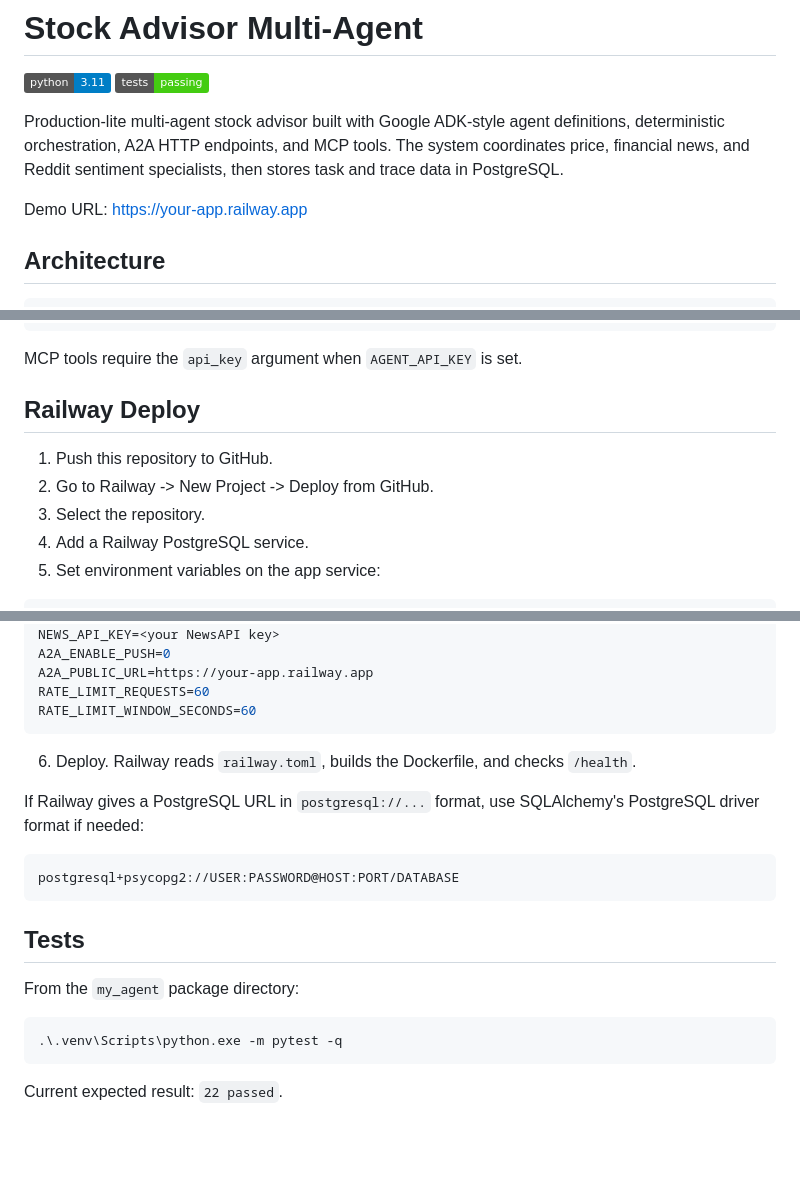
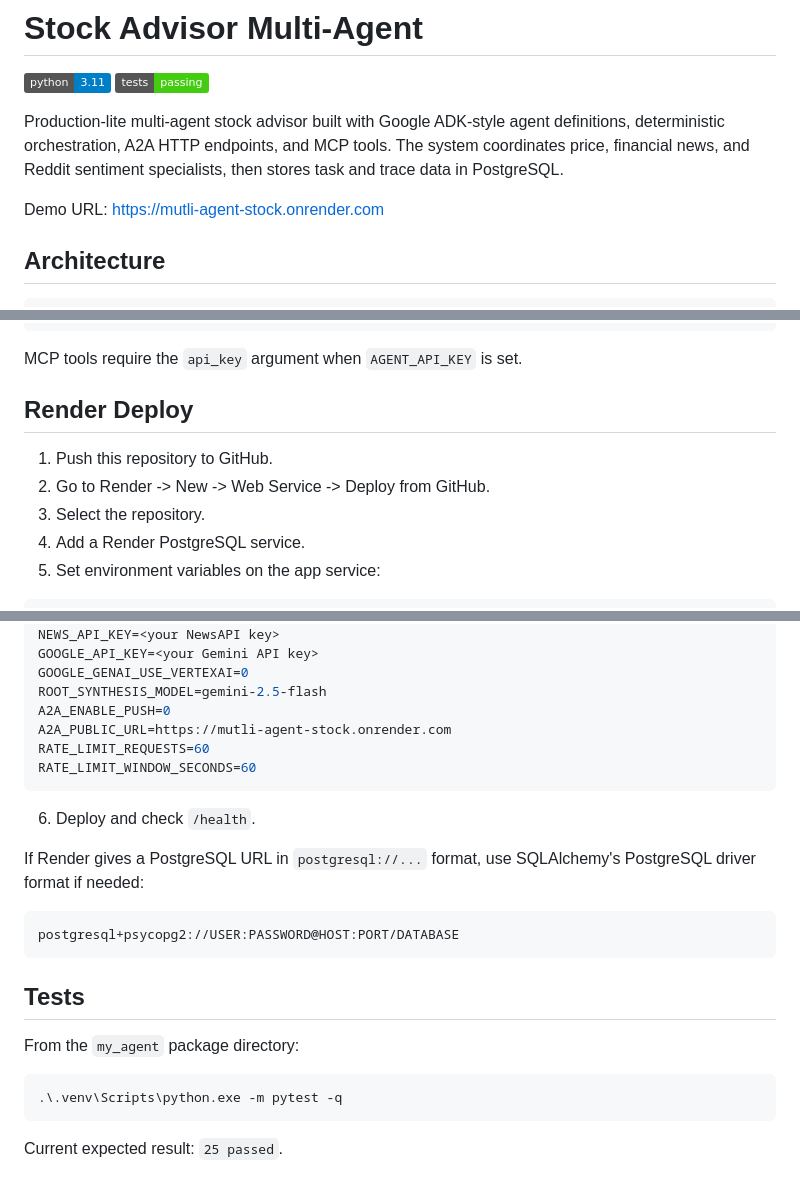
Before and after one commit to bananacat12/Mutli-Agent-Stock, a Markdown page: README.md, 3 parts joined by grey strips. GitHub-like rendering; badges without logos; blank space fills up the shorter version.

Commit message:
docs: update render demo url

````diff
--- a/README.md
+++ b/README.md
@@ -5,7 +5,7 @@
 
 Production-lite multi-agent stock advisor built with Google ADK-style agent definitions, deterministic orchestration, A2A HTTP endpoints, and MCP tools. The system coordinates price, financial news, and Reddit sentiment specialists, then stores task and trace data in PostgreSQL.
 
-Demo URL: https://your-app.railway.app
+Demo URL: https://mutli-agent-stock.onrender.com
 
 ## Architecture
 
@@ -96,12 +96,12 @@ python -m my_agent.mcp_server
 
 MCP tools require the `api_key` argument when `AGENT_API_KEY` is set.
 
-## Railway Deploy
+## Render Deploy
 
 1. Push this repository to GitHub.
-2. Go to Railway -> New Project -> Deploy from GitHub.
+2. Go to Render -> New -> Web Service -> Deploy from GitHub.
 3. Select the repository.
-4. Add a Railway PostgreSQL service.
+4. Add a Render PostgreSQL service.
 5. Set environment variables on the app service:
 
 ```env
@@ -109,14 +109,17 @@ DB_URL=<Railway Postgres SQLAlchemy URL>
 AGENT_API_KEY=<strong random secret>
 NEWS_API_KEY=<your NewsAPI key>
+GOOGLE_API_KEY=<your Gemini API key>
+GOOGLE_GENAI_USE_VERTEXAI=0
+ROOT_SYNTHESIS_MODEL=gemini-2.5-flash
 A2A_ENABLE_PUSH=0
-A2A_PUBLIC_URL=https://your-app.railway.app
+A2A_PUBLIC_URL=https://mutli-agent-stock.onrender.com
 RATE_LIMIT_REQUESTS=60
 RATE_LIMIT_WINDOW_SECONDS=60
 ```
 
-6. Deploy. Railway reads `railway.toml`, builds the Dockerfile, and checks `/health`.
+6. Deploy and check `/health`.
 
-If Railway gives a PostgreSQL URL in `postgresql://...` format, use SQLAlchemy's PostgreSQL driver format if needed:
+If Render gives a PostgreSQL URL in `postgresql://...` format, use SQLAlchemy's PostgreSQL driver format if needed:
 
 ```text
 postgresql+psycopg2://USER:PASSWORD@HOST:PORT/DATABASE
@@ -130,4 +133,4 @@ From the `my_agent` package directory:
 .\.venv\Scripts\python.exe -m pytest -q
 ```
 
-Current expected result: `22 passed`.
+Current expected result: `25 passed`.
````
Also changed, not shown: other parts of README.md (+1 -1 lines).
